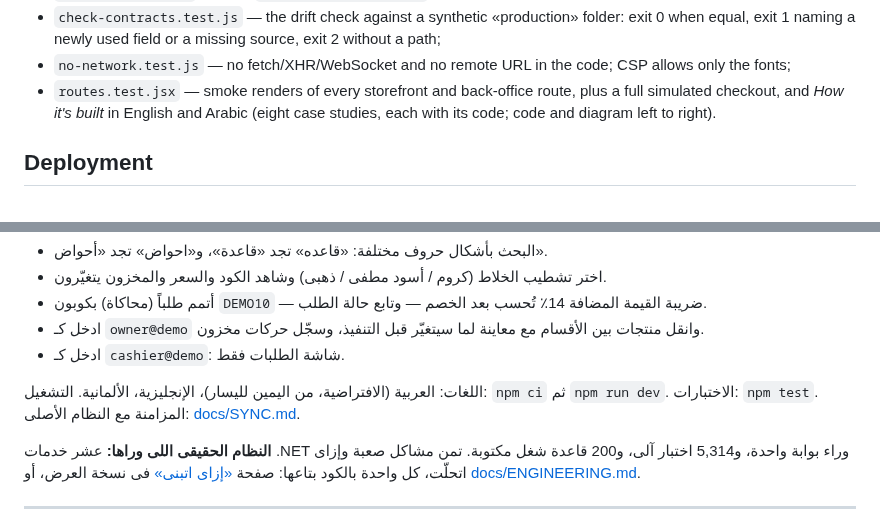
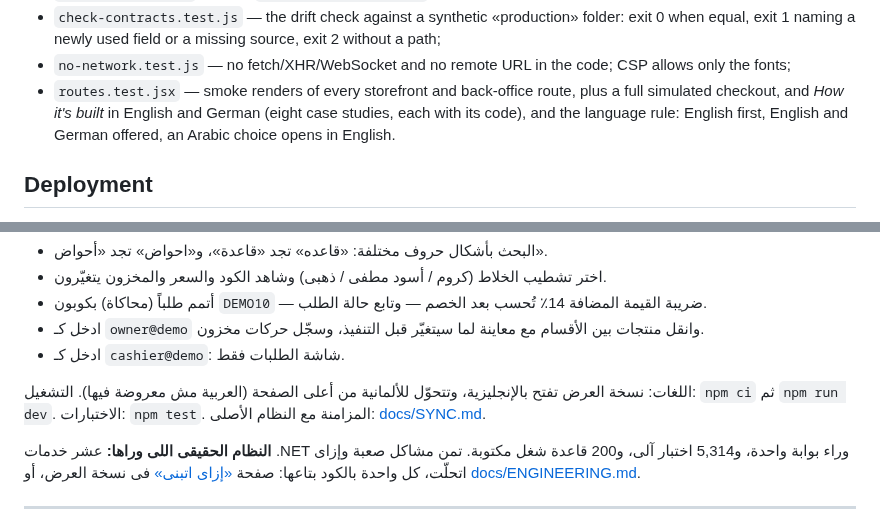
Before and after one commit to AntoniousShehata/abosefen-demo, a Markdown page: README.md, 2 parts joined by grey strips. GitHub-like rendering.

```diff
--- a/README.md
+++ b/README.md
@@ -177,7 +179,8 @@ read-only and reports fields added or removed since the snapshot. Details, limit
   naming a newly used field or a missing source, exit 2 without a path;
 - `no-network.test.js` — no fetch/XHR/WebSocket and no remote URL in the code; CSP allows only the fonts;
 - `routes.test.jsx` — smoke renders of every storefront and back-office route, plus a full simulated checkout, and
-  *How it's built* in English and Arabic (eight case studies, each with its code; code and diagram left to right).
+  *How it's built* in English and German (eight case studies, each with its code), and the language rule: English
+  first, English and German offered, an Arabic choice opens in English.
 
 ## Deployment
 
@@ -201,7 +204,7 @@ read-only and reports fields added or removed since the snapshot. Details, limit
 - ادخل كـ `owner@demo` وانقل منتجات بين الأقسام مع معاينة لما سيتغيّر قبل التنفيذ، وسجّل حركات مخزون.
 - ادخل كـ `cashier@demo`: شاشة الطلبات فقط.
 
-اللغات: العربية (الافتراضية، من اليمين لليسار)، الإنجليزية، الألمانية.
+اللغات: نسخة العرض تفتح بالإنجليزية، وتتحوّل للألمانية من أعلى الصفحة (العربية مش معروضة فيها).
 التشغيل: `npm ci` ثم `npm run dev`. الاختبارات: `npm test`.
 المزامنة مع النظام الأصلى: [docs/SYNC.md](docs/SYNC.md).
 
```
Also changed, not shown: other parts of README.md (+9 -7 lines), docs/ENGINEERING.md (+1 -1 lines), docs/screenshots/home-ar.png (deleted), docs/screenshots/home-de.png (added), 3 other files.
